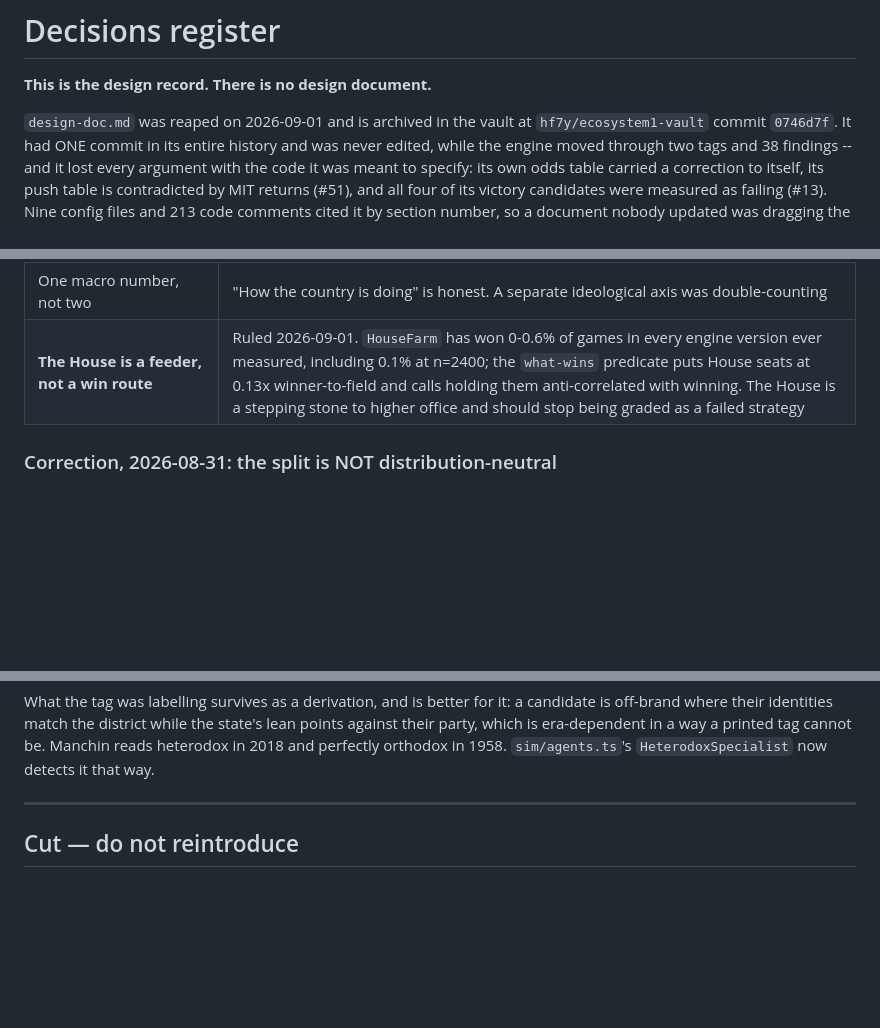
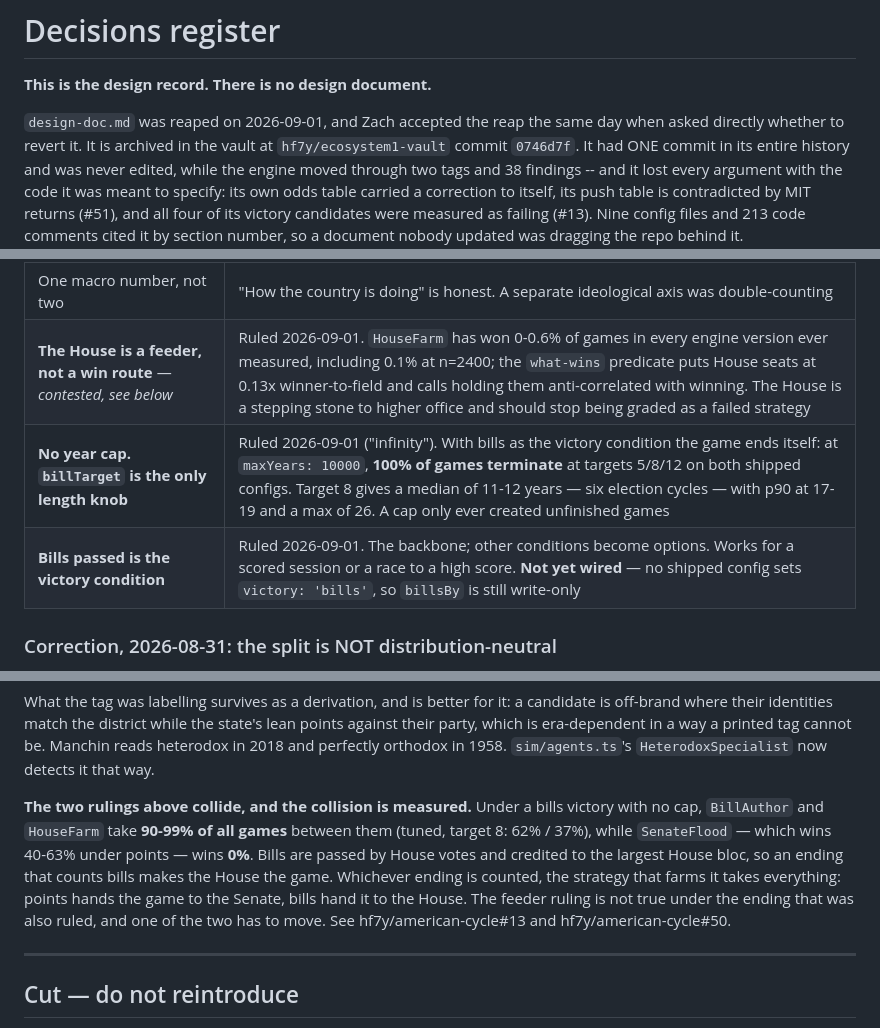
Before and after one commit to hf7y/american-cycle, a Markdown page: DECISIONS.md, 3 parts joined by grey strips. Drawn GitHub-style; blank space fills up the shorter version.

Commit message:
decisions: no cap, bills is the ending, and the two rulings collide
Three rulings from 2026-09-01, recorded where the next agent will look.

NO CAP. Asked eight cycles or twelve, Zach answered "infinity". With bills as
the victory condition the game ends itself -- at maxYears 10000, 100% of games
terminate at targets 5/8/12 on BOTH shipped configs. Target 8 gives a median of
11-12 years, p90 17-19, max 26. The cap only ever manufactured unfinished
games; billTarget is the length knob now.

BILLS IS THE ENDING, other conditions become options. Recorded as NOT YET
WIRED, because no shipped config sets victory: bills and billsBy is still
write-only. Saying it is settled while nothing ships it is how a decision
becomes a thing everyone assumes happened.

THE REAP IS ACCEPTED. design-doc.md was deleted before anyone ruled on it;
asked directly whether to revert, Zach accepted. The header now records that
the ruling came after the act, because it did.

AND THE COLLISION, stated in the register rather than left in two issues.
Under a bills victory with no cap, BillAuthor and HouseFarm take 90-99% of all
games between them -- 62% / 37% on tuned at target 8 -- while SenateFlood,
which wins 40-63% under points, wins 0%. Bills are passed by House votes and
credited to the largest House bloc, so an ending that counts bills makes the
House the game.

That is not a bug in either ruling. It is the same shape twice: whichever
ending is counted, the strategy that farms it takes everything. The "House is
a feeder, not a win route" row is flagged CONTESTED in place rather than
quietly left to read as current, and one of the two rulings has to move.

Co-Authored-By: Claude Opus 5 <noreply@anthropic.com>
Claude-Session: https://claude.ai/code/session_01UbaivddBa3EDNJR9BHyckf

```diff
--- a/DECISIONS.md
+++ b/DECISIONS.md
@@ -2,7 +2,8 @@
 
 **This is the design record. There is no design document.**
 
-`design-doc.md` was reaped on 2026-09-01 and is archived in the vault at
+`design-doc.md` was reaped on 2026-09-01, and Zach accepted the reap the same day when
+asked directly whether to revert it. It is archived in the vault at
 `hf7y/ecosystem1-vault` commit `0746d7f`. It had ONE commit in its entire history and was
 never edited, while the engine moved through two tags and 38 findings -- and it lost every
 argument with the code it was meant to specify: its own odds table carried a correction to
@@ -36,7 +37,9 @@ rule instead of citing a section. The last category is the important one — mos
 | Governors never push lean | Falls out of the nationalization priority rule; Baker/Hogan/Scott are the evidence |
 | Impeachment consumes the omnibill slot | Prices the coup in the currency everyone is accumulating |
 | One macro number, not two | "How the country is doing" is honest. A separate ideological axis was double-counting |
-| **The House is a feeder, not a win route** | Ruled 2026-09-01. `HouseFarm` has won 0-0.6% of games in every engine version ever measured, including 0.1% at n=2400; the `what-wins` predicate puts House seats at 0.13x winner-to-field and calls holding them anti-correlated with winning. The House is a stepping stone to higher office and should stop being graded as a failed strategy |
+| **The House is a feeder, not a win route** — *contested, see below* | Ruled 2026-09-01. `HouseFarm` has won 0-0.6% of games in every engine version ever measured, including 0.1% at n=2400; the `what-wins` predicate puts House seats at 0.13x winner-to-field and calls holding them anti-correlated with winning. The House is a stepping stone to higher office and should stop being graded as a failed strategy |
+| **No year cap. `billTarget` is the only length knob** | Ruled 2026-09-01 ("infinity"). With bills as the victory condition the game ends itself: at `maxYears: 10000`, **100% of games terminate** at targets 5/8/12 on both shipped configs. Target 8 gives a median of 11-12 years — six election cycles — with p90 at 17-19 and a max of 26. A cap only ever created unfinished games |
+| **Bills passed is the victory condition** | Ruled 2026-09-01. The backbone; other conditions become options. Works for a scored session or a race to a high score. **Not yet wired** — no shipped config sets `victory: 'bills'`, so `billsBy` is still write-only |
 
 ### Correction, 2026-08-31: the split is NOT distribution-neutral
 
@@ -85,6 +88,8 @@ candidate is off-brand where their identities match the district while the
 state's lean points against their party, which is era-dependent in a way a
 printed tag cannot be. Manchin reads heterodox in 2018 and perfectly orthodox
 in 1958. `sim/agents.ts`'s `HeterodoxSpecialist` now detects it that way.
+
+**The two rulings above collide, and the collision is measured.** Under a bills victory with no cap, `BillAuthor` and `HouseFarm` take **90-99% of all games** between them (tuned, target 8: 62% / 37%), while `SenateFlood` — which wins 40-63% under points — wins **0%**. Bills are passed by House votes and credited to the largest House bloc, so an ending that counts bills makes the House the game. Whichever ending is counted, the strategy that farms it takes everything: points hands the game to the Senate, bills hand it to the House. The feeder ruling is not true under the ending that was also ruled, and one of the two has to move. See hf7y/american-cycle#13 and hf7y/american-cycle#50.
 
 ---
 
```
